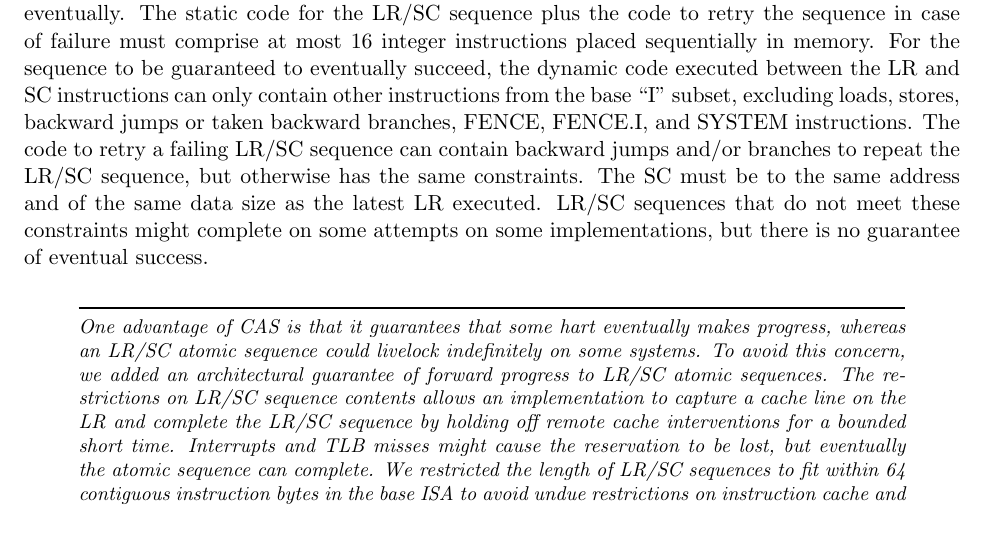
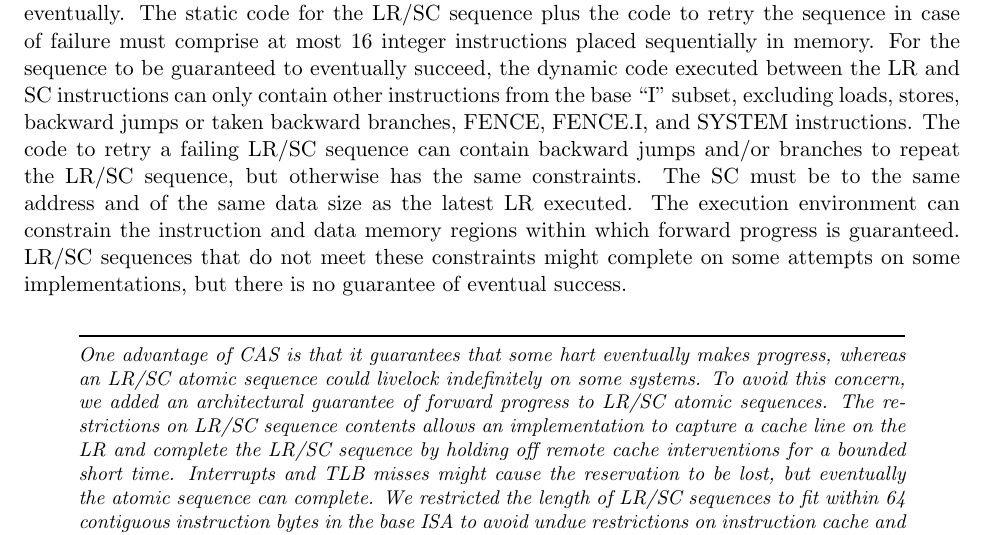
Before and after one commit to riscv/riscv-isa-manual, a LaTeX thesis (src/riscv-spec.tex, which reads src/a.tex): part of page 61 of 251, cut so that both start at the same text. Compiled offline with pdfLaTeX.

Commit message:
Clarified that LR/SC forward progress guarantee might only hold for a subset of instruction and data memory space depending on execution environment.

```diff
--- a/src/a.tex
+++ b/src/a.tex
@@ -155,9 +155,11 @@ FENCE.I, and SYSTEM instructions.  The code to retry a failing LR/SC
 sequence can contain backward jumps and/or branches to repeat the
 LR/SC sequence, but otherwise has the same constraints.  The SC must
 be to the same address and of the same data size as the latest LR
-executed.  LR/SC sequences that do not meet these constraints might
-complete on some attempts on some implementations, but there is no
-guarantee of eventual success.
+executed.  The execution environment can constrain the instruction and
+data memory regions within which forward progress is guaranteed.
+LR/SC sequences that do not meet these constraints might complete on
+some attempts on some implementations, but there is no guarantee of
+eventual success.
 
 \begin{commentary}
 One advantage of CAS is that it guarantees that some hart eventually
```
